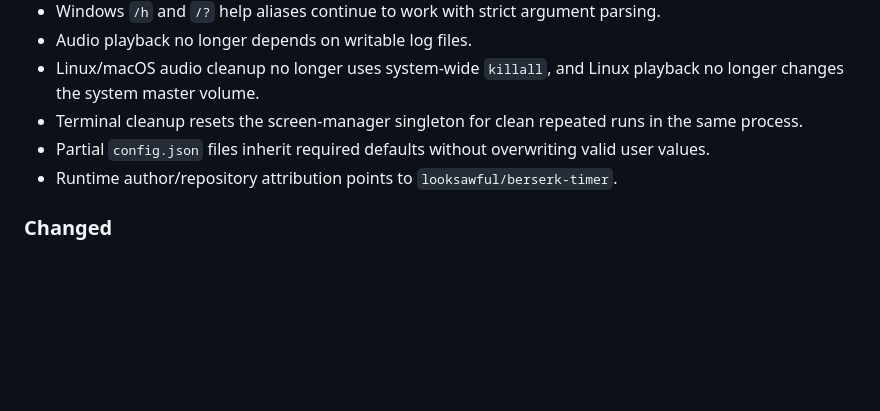
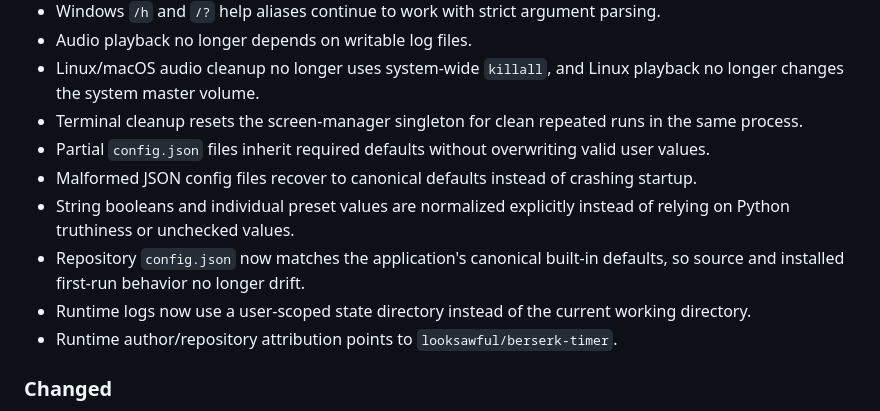
Before and after one commit to looksawful/berserk-timer, a Markdown page: CHANGELOG.md, the part around the change. Drawn GitHub-style; blank space fills up the shorter version.

Commit message:
docs: record config and log hardening

```diff
--- a/CHANGELOG.md
+++ b/CHANGELOG.md
@@ -16,6 +16,10 @@ All notable changes to Berserk Timer are documented here.
 - Linux/macOS audio cleanup no longer uses system-wide `killall`, and Linux playback no longer changes the system master volume.
 - Terminal cleanup resets the screen-manager singleton for clean repeated runs in the same process.
 - Partial `config.json` files inherit required defaults without overwriting valid user values.
+- Malformed JSON config files recover to canonical defaults instead of crashing startup.
+- String booleans and individual preset values are normalized explicitly instead of relying on Python truthiness or unchecked values.
+- Repository `config.json` now matches the application's canonical built-in defaults, so source and installed first-run behavior no longer drift.
+- Runtime logs now use a user-scoped state directory instead of the current working directory.
 - Runtime author/repository attribution points to `looksawful/berserk-timer`.
 
 ### Changed
```
